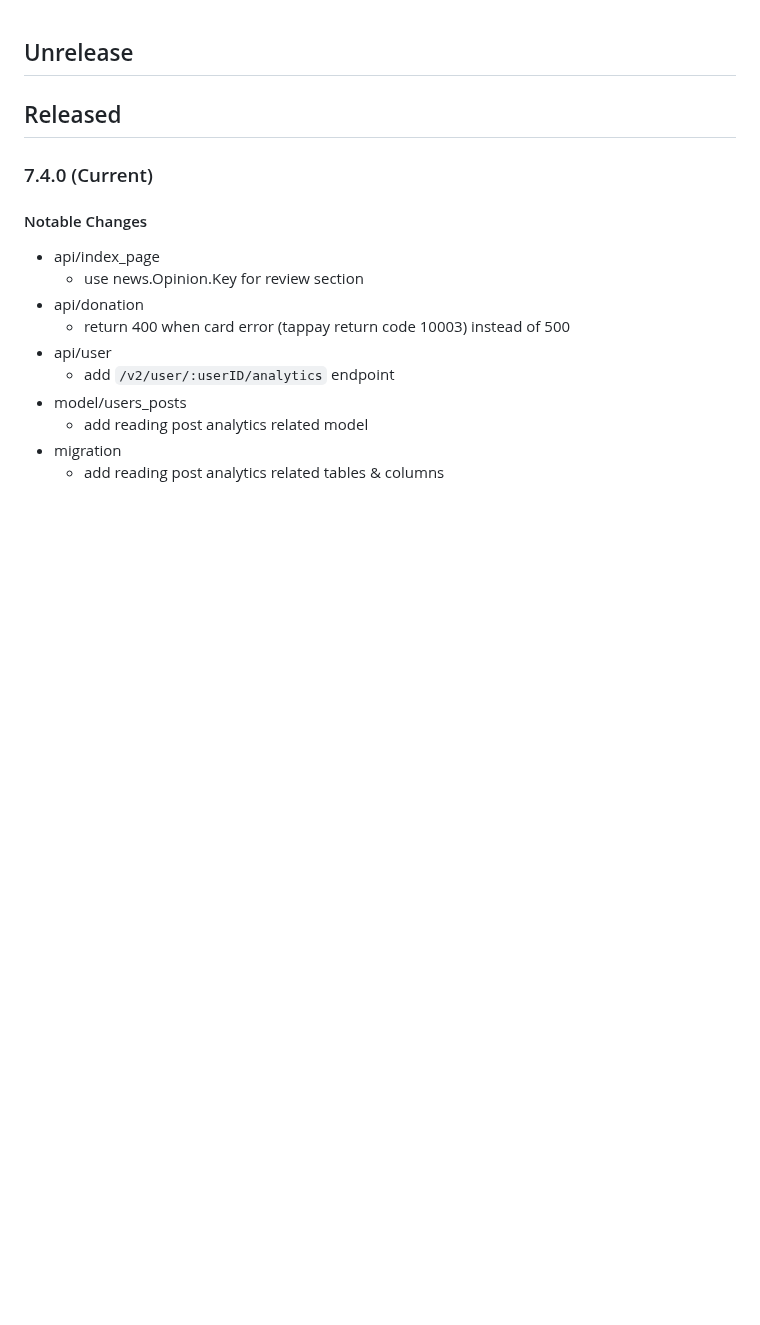
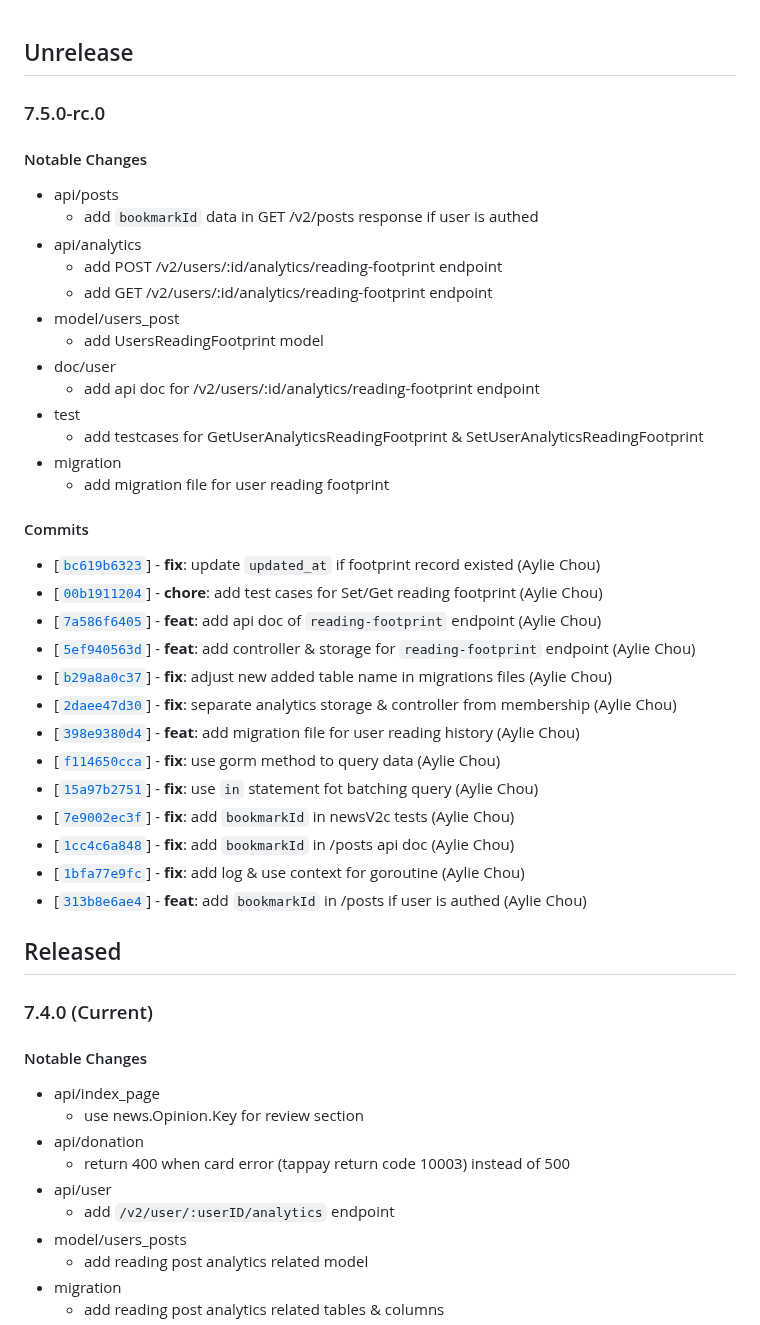
Before and after one commit to twreporter/go-api, a Markdown page: CHANGELOG.md, the part around the change. Drawn GitHub-style; blank space fills up the shorter version.

Commit message:
chore: bump version to v7.5.0-rc.0

```diff
--- a/CHANGELOG.md
+++ b/CHANGELOG.md
@@ -1,4 +1,38 @@
 ## Unrelease
+
+### 7.5.0-rc.0
+
+#### Notable Changes
+
+- api/posts
+  - add `bookmarkId` data in GET /v2/posts response if user is authed
+- api/analytics
+  - add POST /v2/users/:id/analytics/reading-footprint endpoint
+  - add GET /v2/users/:id/analytics/reading-footprint endpoint
+- model/users_post
+  - add UsersReadingFootprint model
+- doc/user
+  - add api doc for /v2/users/:id/analytics/reading-footprint endpoint
+- test
+  - add testcases for GetUserAnalyticsReadingFootprint & SetUserAnalyticsReadingFootprint
+- migration
+  - add migration file for user reading footprint
+
+#### Commits
+
+- [[`bc619b6323`](https://github.com/twreporter/go-api/commit/bc619b6323)] - **fix**: update `updated_at` if footprint record existed (Aylie Chou)
+- [[`00b1911204`](https://github.com/twreporter/go-api/commit/00b1911204)] - **chore**: add test cases for Set/Get reading footprint (Aylie Chou)
+- [[`7a586f6405`](https://github.com/twreporter/go-api/commit/7a586f6405)] - **feat**: add api doc of `reading-footprint` endpoint (Aylie Chou)
+- [[`5ef940563d`](https://github.com/twreporter/go-api/commit/5ef940563d)] - **feat**: add controller & storage for `reading-footprint` endpoint (Aylie Chou)
+- [[`b29a8a0c37`](https://github.com/twreporter/go-api/commit/b29a8a0c37)] - **fix**: adjust new added table name in migrations files (Aylie Chou)
+- [[`2daee47d30`](https://github.com/twreporter/go-api/commit/2daee47d30)] - **fix**: separate analytics storage & controller from membership (Aylie Chou)
+- [[`398e9380d4`](https://github.com/twreporter/go-api/commit/398e9380d4)] - **feat**: add migration file for user reading history (Aylie Chou)
+- [[`f114650cca`](https://github.com/twreporter/go-api/commit/f114650cca)] - **fix**: use gorm method to query data (Aylie Chou)
+- [[`15a97b2751`](https://github.com/twreporter/go-api/commit/15a97b2751)] - **fix**: use `in` statement fot batching query (Aylie Chou)
+- [[`7e9002ec3f`](https://github.com/twreporter/go-api/commit/7e9002ec3f)] - **fix**: add `bookmarkId` in newsV2c tests (Aylie Chou)
+- [[`1cc4c6a848`](https://github.com/twreporter/go-api/commit/1cc4c6a848)] - **fix**: add `bookmarkId` in /posts api doc (Aylie Chou)
+- [[`1bfa77e9fc`](https://github.com/twreporter/go-api/commit/1bfa77e9fc)] - **fix**: add log & use context for goroutine (Aylie Chou)
+- [[`313b8e6ae4`](https://github.com/twreporter/go-api/commit/313b8e6ae4)] - **feat**: add `bookmarkId` in /posts if user is authed (Aylie Chou)
 
 ## Released
 
```
